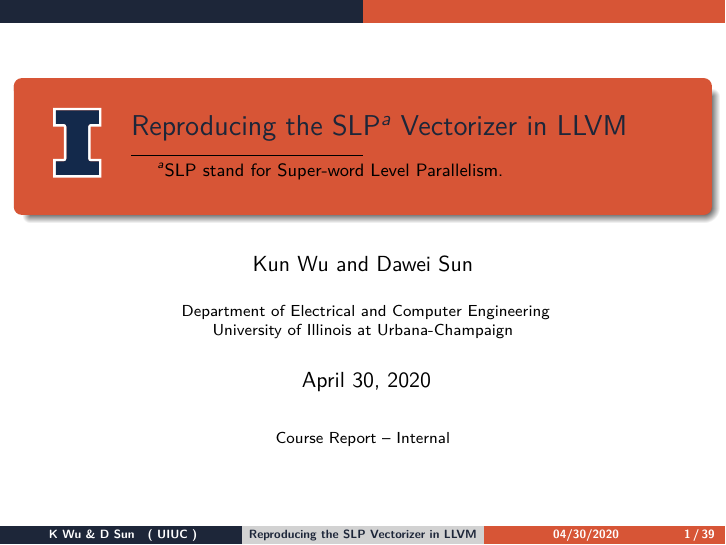
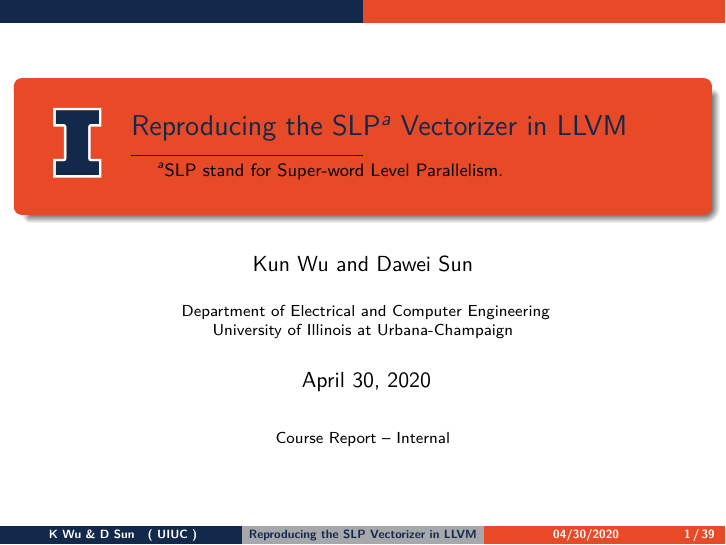
Before and after one commit to K-Wu/cs526_report, LaTeX slides (main_custom.tex): page 1 of 39. Compiled offline with pdfLaTeX.

Commit message:
modify palatte according to campus guideline

```diff
--- a/main_custom.tex
+++ b/main_custom.tex
@@ -34,13 +34,15 @@
 \usecolortheme{wolverine}
 
 %redefined colors for beamer
-\definecolor{beamer@UIUCblue}{RGB}{29,38,57}
-\definecolor{beamer@UIUCorange}{RGB}{215,85,54}
+\definecolor{beamer@UIUCblue}{RGB}{19,41,75}
+\definecolor{beamer@UIUCblue2}{RGB}{5,86,165}
+\definecolor{beamer@UIUCblue3}{RGB}{32,64,151}
+\definecolor{beamer@UIUCorange}{RGB}{232,74,39}
 % taken from
 % http://identitystandards.illinois.edu/graphicstandardsmanual/generalguidelines/colors.html
-
-\definecolor{beamer@UIUCgray}{RGB}{210,210,210}
-\definecolor{beamer@UIUCgray2}{RGB}{244,244,244}
+\definecolor{beamer@UIUCgray}{RGB}{195,196,197}
+\definecolor{beamer@UIUCgray1}{RGB}{166,168,171}
+\definecolor{beamer@UIUCgray2}{RGB}{232,233,234}
 
 \setbeamercolor{frametitle}{fg=beamer@UIUCblue,bg=beamer@UIUCgray}
 \setbeamercolor{normal text}{fg=black}
@@ -50,7 +52,7 @@
 % Boxes
 \setbeamercolor{block title}{fg=beamer@UIUCblue,bg=beamer@UIUCorange}
 \setbeamercolor{block body}{fg=blue,bg=beamer@UIUCblue!80}
-\setbeamercolor{title in head/foot}{fg=beamer@UIUCblue,bg=beamer@UIUCgray}
+\setbeamercolor{title in head/foot}{fg=beamer@UIUCblue,bg=beamer@UIUCgray1}
 \setbeamercolor{author in head/foot}{fg=white,bg=beamer@UIUCblue}
 \setbeamercolor{institute in head/foot}{fg=white,bg=beamer@UIUCorange}
 \setbeamercolor{date in head/foot}{fg=white,bg=beamer@UIUCorange}
```
